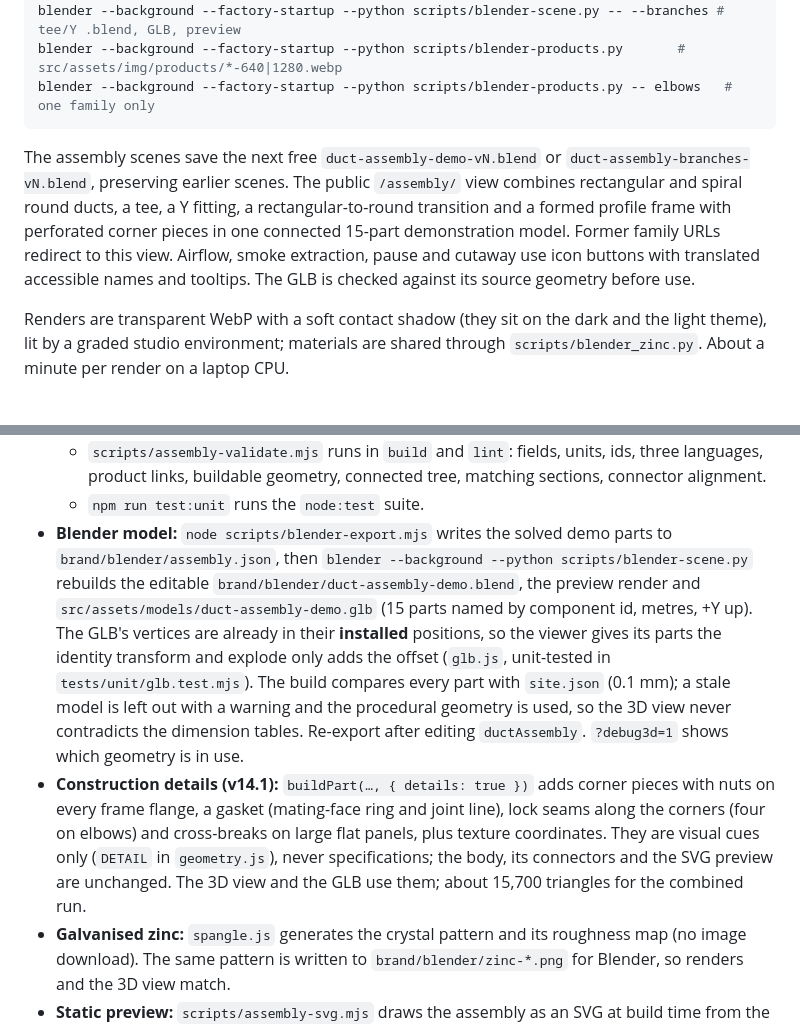
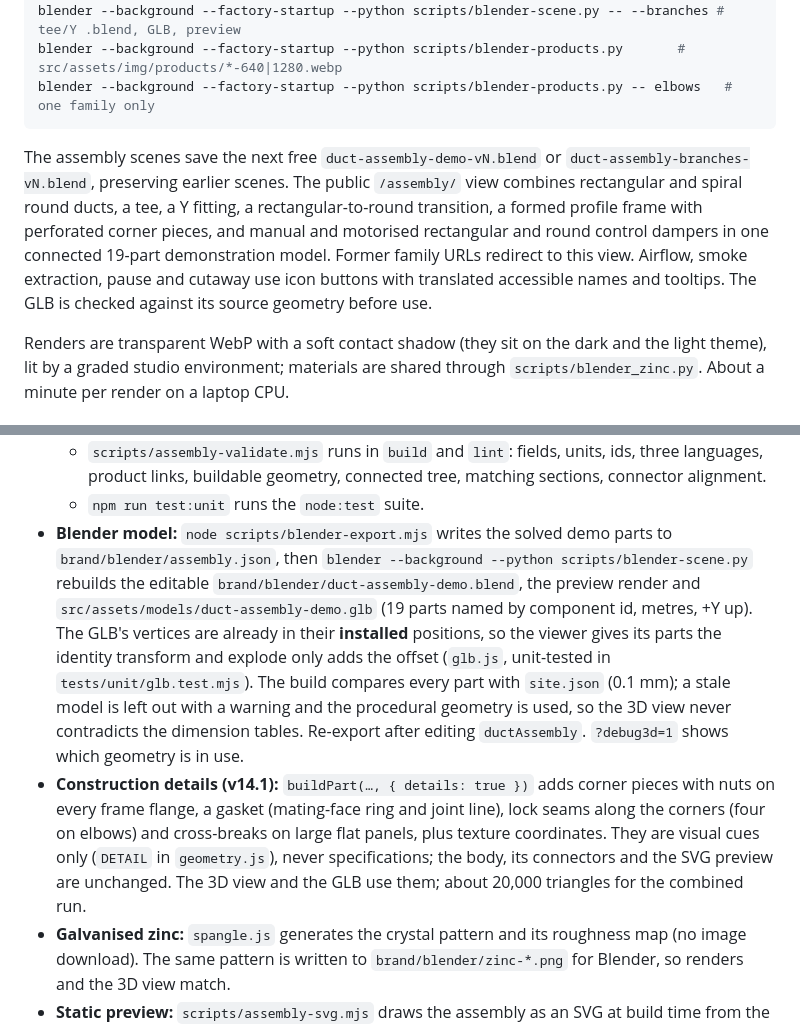
Before and after one commit to stallibal-create/www, a Markdown page: README.md, 2 parts joined by grey strips. GitHub-like rendering.

Commit message:
Document four damper variants and remaining product specifications

````diff
--- a/README.md
+++ b/README.md
@@ -174,7 +174,7 @@ blender --background --factory-startup --python scripts/blender-products.py
 blender --background --factory-startup --python scripts/blender-products.py -- elbows   # one family only
 ```
 
-The assembly scenes save the next free `duct-assembly-demo-vN.blend` or `duct-assembly-branches-vN.blend`, preserving earlier scenes. The public `/assembly/` view combines rectangular and spiral round ducts, a tee, a Y fitting, a rectangular-to-round transition and a formed profile frame with perforated corner pieces in one connected 15-part demonstration model. Former family URLs redirect to this view. Airflow, smoke extraction, pause and cutaway use icon buttons with translated accessible names and tooltips. The GLB is checked against its source geometry before use.
+The assembly scenes save the next free `duct-assembly-demo-vN.blend` or `duct-assembly-branches-vN.blend`, preserving earlier scenes. The public `/assembly/` view combines rectangular and spiral round ducts, a tee, a Y fitting, a rectangular-to-round transition, a formed profile frame with perforated corner pieces, and manual and motorised rectangular and round control dampers in one connected 19-part demonstration model. Former family URLs redirect to this view. Airflow, smoke extraction, pause and cutaway use icon buttons with translated accessible names and tooltips. The GLB is checked against its source geometry before use.
 
 Renders are transparent WebP with a soft contact shadow (they sit on the dark and the light theme), lit by a graded studio environment; materials are shared through `scripts/blender_zinc.py`. About a minute per render on a laptop CPU.
 
@@ -202,8 +202,8 @@ The hero follows the three.js performance guidance: static parts are merged per
 - **Checks:**
   - `scripts/assembly-validate.mjs` runs in `build` and `lint`: fields, units, ids, three languages, product links, buildable geometry, connected tree, matching sections, connector alignment.
   - `npm run test:unit` runs the `node:test` suite.
-- **Blender model:** `node scripts/blender-export.mjs` writes the solved demo parts to `brand/blender/assembly.json`, then `blender --background --python scripts/blender-scene.py` rebuilds the editable `brand/blender/duct-assembly-demo.blend`, the preview render and `src/assets/models/duct-assembly-demo.glb` (15 parts named by component id, metres, +Y up). The GLB's vertices are already in their **installed** positions, so the viewer gives its parts the identity transform and explode only adds the offset (`glb.js`, unit-tested in `tests/unit/glb.test.mjs`). The build compares every part with `site.json` (0.1 mm); a stale model is left out with a warning and the procedural geometry is used, so the 3D view never contradicts the dimension tables. Re-export after editing `ductAssembly`. `?debug3d=1` shows which geometry is in use.
-- **Construction details (v14.1):** `buildPart(…, { details: true })` adds corner pieces with nuts on every frame flange, a gasket (mating-face ring and joint line), lock seams along the corners (four on elbows) and cross-breaks on large flat panels, plus texture coordinates. They are visual cues only (`DETAIL` in `geometry.js`), never specifications; the body, its connectors and the SVG preview are unchanged. The 3D view and the GLB use them; about 15,700 triangles for the combined run.
+- **Blender model:** `node scripts/blender-export.mjs` writes the solved demo parts to `brand/blender/assembly.json`, then `blender --background --python scripts/blender-scene.py` rebuilds the editable `brand/blender/duct-assembly-demo.blend`, the preview render and `src/assets/models/duct-assembly-demo.glb` (19 parts named by component id, metres, +Y up). The GLB's vertices are already in their **installed** positions, so the viewer gives its parts the identity transform and explode only adds the offset (`glb.js`, unit-tested in `tests/unit/glb.test.mjs`). The build compares every part with `site.json` (0.1 mm); a stale model is left out with a warning and the procedural geometry is used, so the 3D view never contradicts the dimension tables. Re-export after editing `ductAssembly`. `?debug3d=1` shows which geometry is in use.
+- **Construction details (v14.1):** `buildPart(…, { details: true })` adds corner pieces with nuts on every frame flange, a gasket (mating-face ring and joint line), lock seams along the corners (four on elbows) and cross-breaks on large flat panels, plus texture coordinates. They are visual cues only (`DETAIL` in `geometry.js`), never specifications; the body, its connectors and the SVG preview are unchanged. The 3D view and the GLB use them; about 20,000 triangles for the combined run.
 - **Galvanised zinc:** `spangle.js` generates the crystal pattern and its roughness map (no image download). The same pattern is written to `brand/blender/zinc-*.png` for Blender, so renders and the 3D view match.
 - **Static preview:** `scripts/assembly-svg.mjs` draws the assembly as an SVG at build time from the same geometry and transforms, using a fixed view direction. It is inlined in the page and replaced by the canvas when WebGL works.
 - **Loading:**
````
Also changed, not shown: MISSING-INFO.md (+15 -1 lines).
